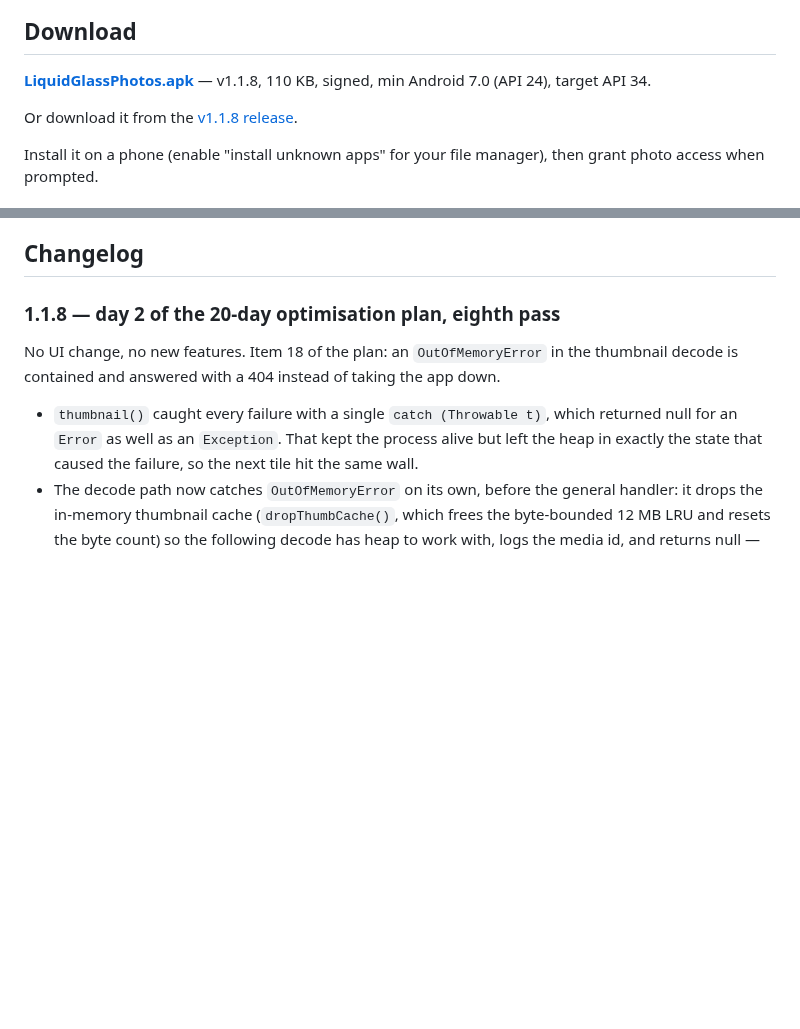
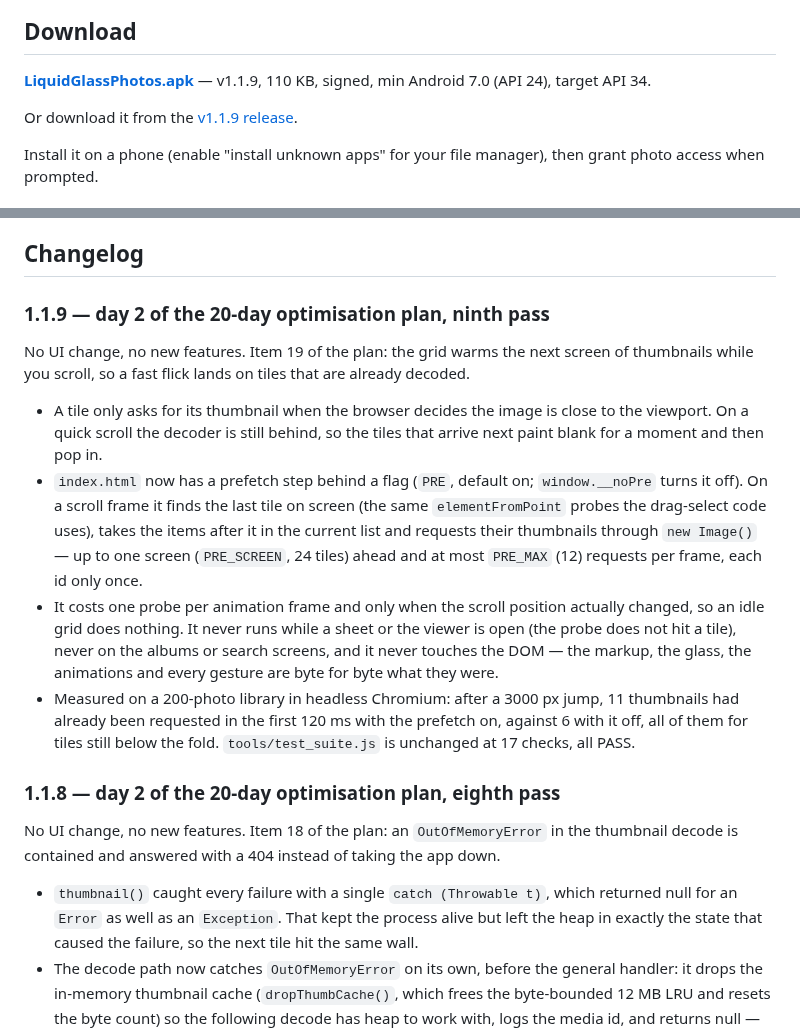
Before and after one commit to technicalnihilist-lgtm/liquid-glass-photos, a Markdown page: README.md, 2 parts joined by grey strips. GitHub-like rendering; blank space fills up the shorter version.

Commit message:
perf(day2): prefetch the next screen of thumbnails while scrolling (v1.1.9)

```diff
--- a/README.md
+++ b/README.md
@@ -13,9 +13,9 @@ A real, installable Android **photos** app — the liquid-glass UI from the orig
 
 ## Download
 
-**[LiquidGlassPhotos.apk](LiquidGlassPhotos.apk)** — v1.1.8, 110 KB, signed, min Android 7.0 (API 24), target API 34.
+**[LiquidGlassPhotos.apk](LiquidGlassPhotos.apk)** — v1.1.9, 110 KB, signed, min Android 7.0 (API 24), target API 34.
 
-Or download it from the [v1.1.8 release](https://github.com/technicalnihilist-lgtm/liquid-glass-photos/releases/latest).
+Or download it from the [v1.1.9 release](https://github.com/technicalnihilist-lgtm/liquid-glass-photos/releases/latest).
 
 Install it on a phone (enable "install unknown apps" for your file manager), then grant photo access when prompted.
 
@@ -114,6 +114,25 @@ docs/screenshots/                           screenshots
 The APK ships with **no** sample media — it is empty until it reads your gallery. The screenshots above were rendered from the same `app/assets/index.html` through `tools/gen_preview.py`, a browser harness that stubs the native bridge with 44 generated sample images. That is the only place sample images exist; they are not in the APK.
 
 ## Changelog
+
+### 1.1.9 — day 2 of the 20-day optimisation plan, ninth pass
+No UI change, no new features. Item 19 of the plan: the grid warms the next screen of thumbnails
+while you scroll, so a fast flick lands on tiles that are already decoded.
+- A tile only asks for its thumbnail when the browser decides the image is close to the viewport.
+  On a quick scroll the decoder is still behind, so the tiles that arrive next paint blank for a
+  moment and then pop in.
+- `index.html` now has a prefetch step behind a flag (`PRE`, default on; `window.__noPre` turns it
+  off). On a scroll frame it finds the last tile on screen (the same `elementFromPoint` probes the
+  drag-select code uses), takes the items after it in the current list and requests their
+  thumbnails through `new Image()` — up to one screen (`PRE_SCREEN`, 24 tiles) ahead and at most
+  `PRE_MAX` (12) requests per frame, each id only once.
+- It costs one probe per animation frame and only when the scroll position actually changed, so an
+  idle grid does nothing. It never runs while a sheet or the viewer is open (the probe does not hit
+  a tile), never on the albums or search screens, and it never touches the DOM — the markup, the
+  glass, the animations and every gesture are byte for byte what they were.
+- Measured on a 200-photo library in headless Chromium: after a 3000 px jump, 11 thumbnails had
+  already been requested in the first 120 ms with the prefetch on, against 6 with it off, all of
+  them for tiles still below the fold. `tools/test_suite.js` is unchanged at 17 checks, all PASS.
 
 ### 1.1.8 — day 2 of the 20-day optimisation plan, eighth pass
 No UI change, no new features. Item 18 of the plan: an `OutOfMemoryError` in the thumbnail decode is
```
